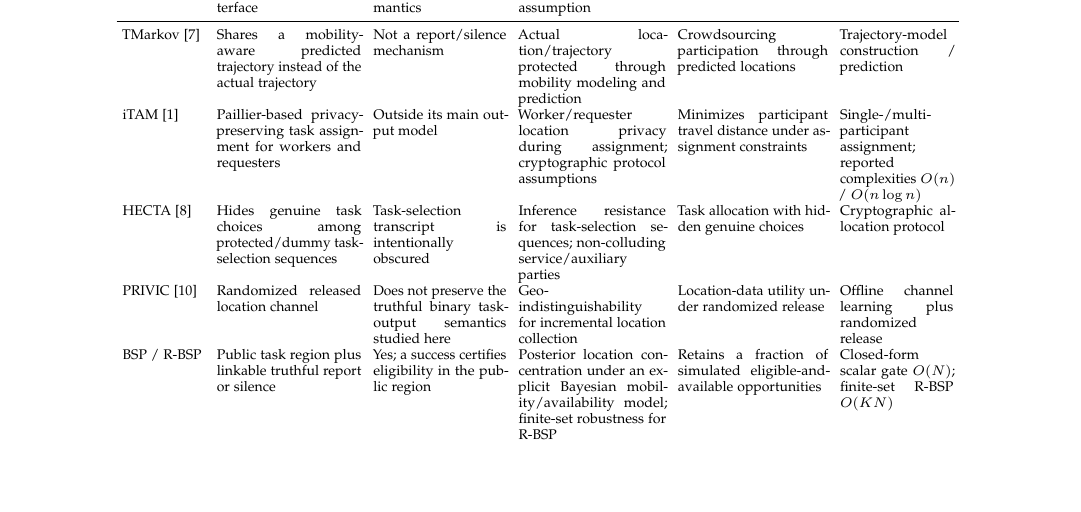
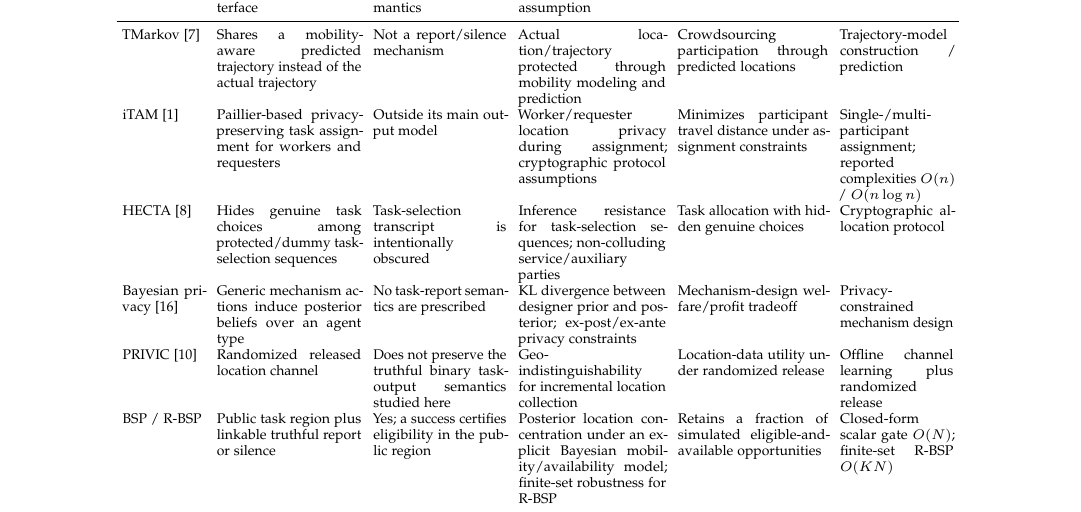
Before and after one commit to js110/Bpaper, a LaTeX paper (paper/main.tex, which reads paper/mechanism_comparison_table.tex): part of page 3 of 10, cut so that both start at the same text, the shorter picture padded with empty space. Compiled offline with pdfLaTeX.

Commit message:
Include Bayesian privacy in mechanism comparison

```diff
--- a/paper/mechanism_comparison_table.tex
+++ b/paper/mechanism_comparison_table.tex
@@ -23,6 +23,13 @@ Inference resistance for task-selection sequences; non-colluding service/auxilia
 Task allocation with hidden genuine choices &
 Cryptographic allocation protocol \\
 
+Bayesian privacy~\cite{bayesian} &
+Generic mechanism actions induce posterior beliefs over an agent type &
+No task-report semantics are prescribed &
+KL divergence between designer prior and posterior; ex-post/ex-ante privacy constraints &
+Mechanism-design welfare/profit tradeoff &
+Privacy-constrained mechanism design \\
+
 PRIVIC~\cite{privic2024} &
 Randomized released location channel &
 Does not preserve the truthful binary task-output semantics studied here &
```
